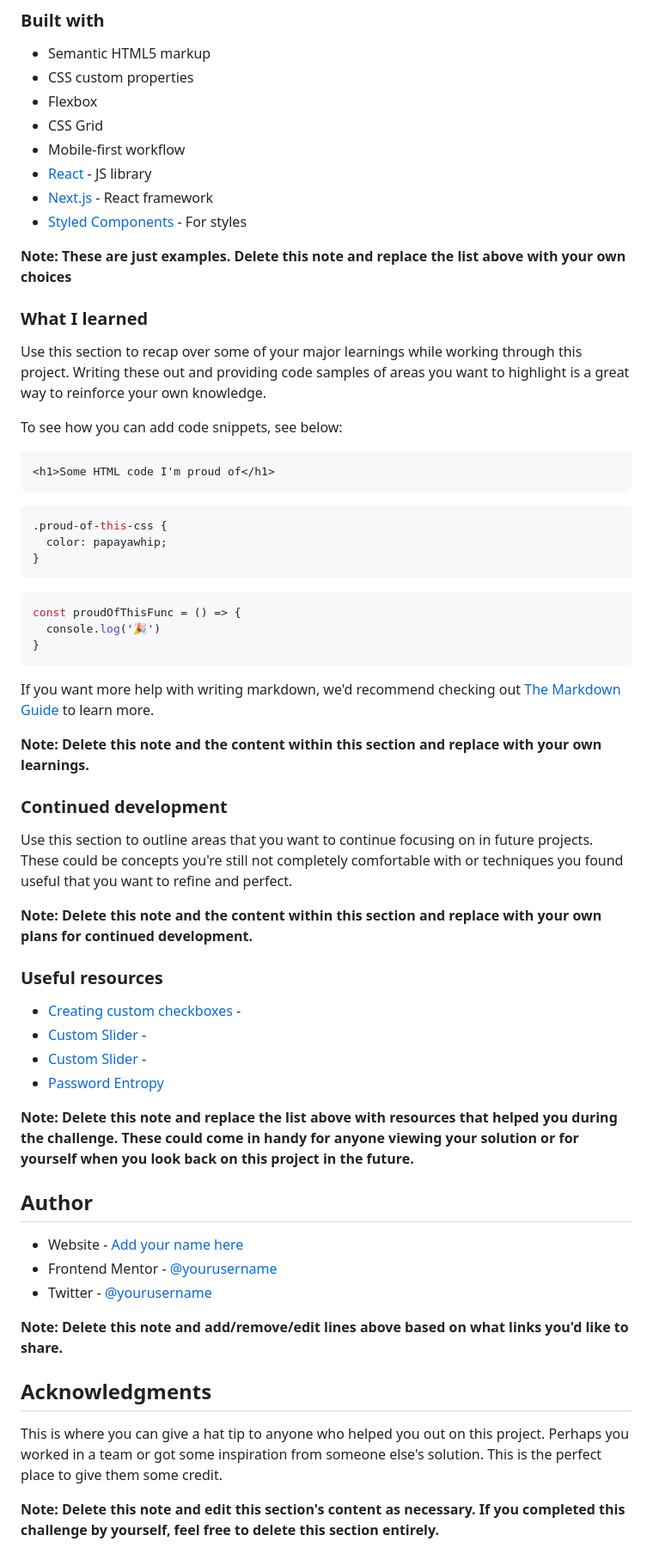
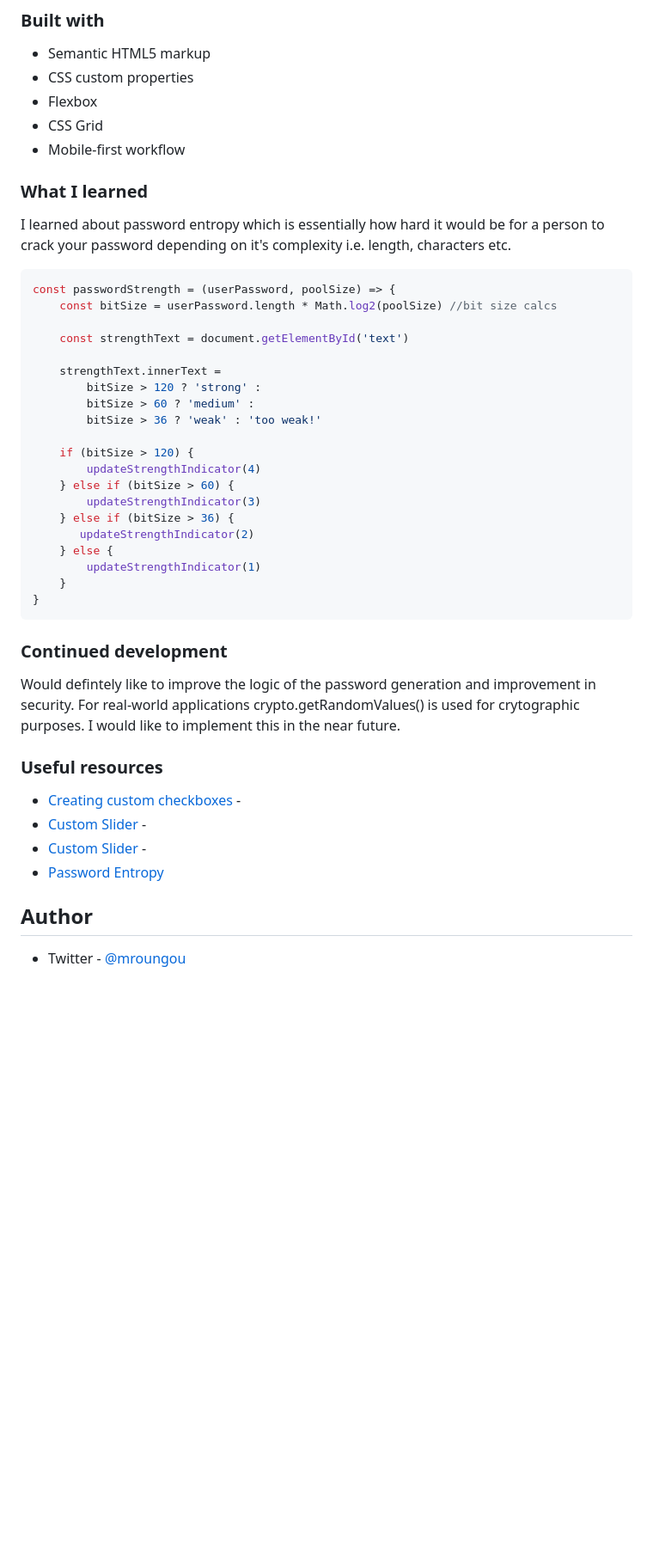
Before and after one commit to mroungou/password-generator-app, a Markdown page: README-template.md, the part around the change printed below. Shown: that part at 86% size. Drawn GitHub-style; blank space fills up the shorter version.

````diff
--- a/README-template.md
+++ b/README-template.md
@@ -56,41 +47,38 @@ Then crop/optimize/edit your image however you like, add it to your project, and
 - Flexbox
 - CSS Grid
 - Mobile-first workflow
-- [React](https://reactjs.org/) - JS library
-- [Next.js](https://nextjs.org/) - React framework
-- [Styled Components](https://styled-components.com/) - For styles
-
-**Note: These are just examples. Delete this note and replace the list above with your own choices**
 
 ### What I learned
 
-Use this section to recap over some of your major learnings while working through this project. Writing these out and providing code samples of areas you want to highlight is a great way to reinforce your own knowledge.
+I learned about password entropy which is essentially how hard it would be for a person to crack your password depending on it's complexity i.e. length, characters etc.
 
-To see how you can add code snippets, see below:
 
-```html
-<h1>Some HTML code I'm proud of</h1>
-```
-```css
-.proud-of-this-css {
-  color: papayawhip;
-}
-```
 ```js
-const proudOfThisFunc = () => {
-  console.log('🎉')
+const passwordStrength = (userPassword, poolSize) => {
+    const bitSize = userPassword.length * Math.log2(poolSize) //bit size calcs
+
+    const strengthText = document.getElementById('text')
+
+    strengthText.innerText =
+        bitSize > 120 ? 'strong' :
+        bitSize > 60 ? 'medium' :
+        bitSize > 36 ? 'weak' : 'too weak!'
+
+    if (bitSize > 120) {
+        updateStrengthIndicator(4)
+    } else if (bitSize > 60) {
+        updateStrengthIndicator(3)
+    } else if (bitSize > 36) {
+       updateStrengthIndicator(2)
+    } else {
+        updateStrengthIndicator(1)
+    }
 }
 ```
 
-If you want more help with writing markdown, we'd recommend checking out [The Markdown Guide](https://www.markdownguide.org/) to learn more.
-
-**Note: Delete this note and the content within this section and replace with your own learnings.**
-
 ### Continued development
 
-Use this section to outline areas that you want to continue focusing on in future projects. These could be concepts you're still not completely comfortable with or techniques you found useful that you want to refine and perfect.
-
-**Note: Delete this note and the content within this section and replace with your own plans for continued development.**
+Would defintely like to improve the logic of the password generation and improvement in security. For real-world applications crypto.getRandomValues() is used for crytographic purposes. I would like to implement this in the near future.
 
 ### Useful resources
 
@@ -99,18 +87,6 @@ Use this section to outline areas that you want to continue focusing on in futur
 - [Custom Slider](https://blog.logrocket.com/creating-custom-css-range-slider-javascript-upgrades/) -
 - [Password Entropy](https://www.omnicalculator.com/other/password-entropy)
 
-**Note: Delete this note and replace the list above with resources that helped you during the challenge. These could come in handy for anyone viewing your solution or for yourself when you look back on this project in the future.**
-
 ## Author
 
-- Website - [Add your name here](https://www.your-site.com)
-- Frontend Mentor - [@yourusername](https://www.frontendmentor.io/profile/yourusername)
-- Twitter - [@yourusername](https://www.twitter.com/yourusername)
-
-**Note: Delete this note and add/remove/edit lines above based on what links you'd like to share.**
-
-## Acknowledgments
-
-This is where you can give a hat tip to anyone who helped you out on this project. Perhaps you worked in a team or got some inspiration from someone else's solution. This is the perfect place to give them some credit.
-
-**Note: Delete this note and edit this section's content as necessary. If you completed this challenge by yourself, feel free to delete this section entirely.**
+- Twitter - [@mroungou](https://x.com/mroungou)
````
Also changed, not shown: other parts of README-template.md (+5 -14 lines), desktop.png (added), mobile.png (added), tablet.png (added).
